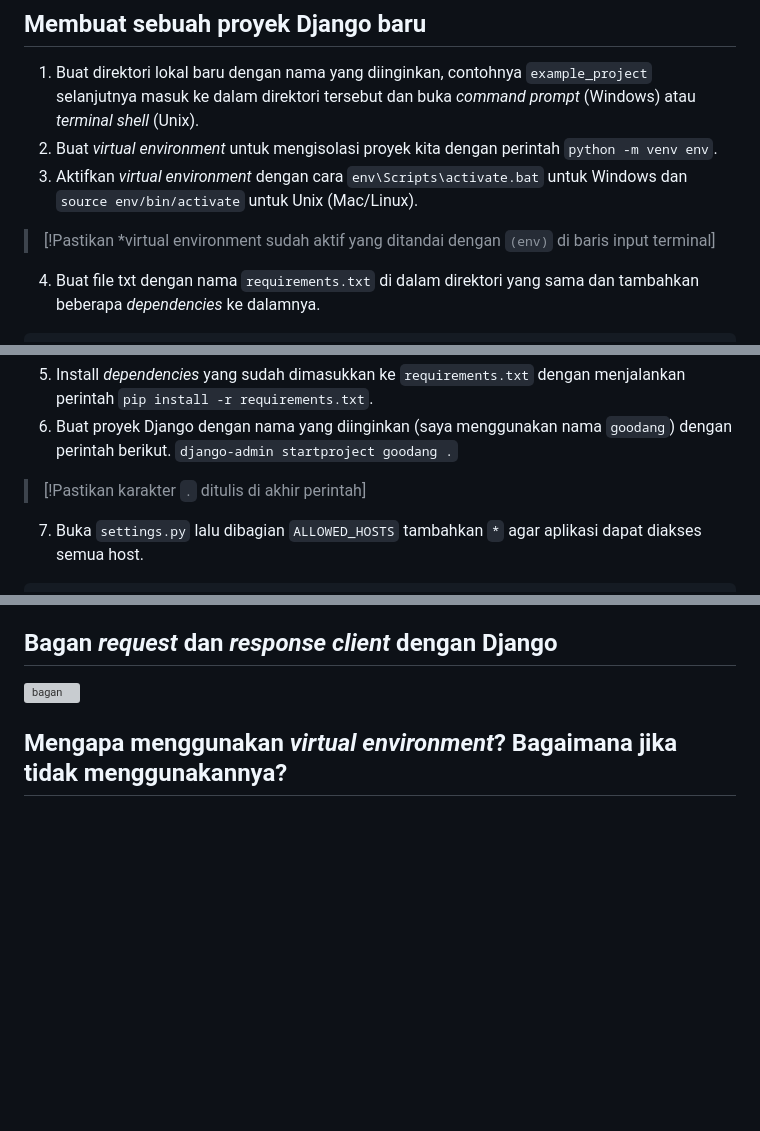
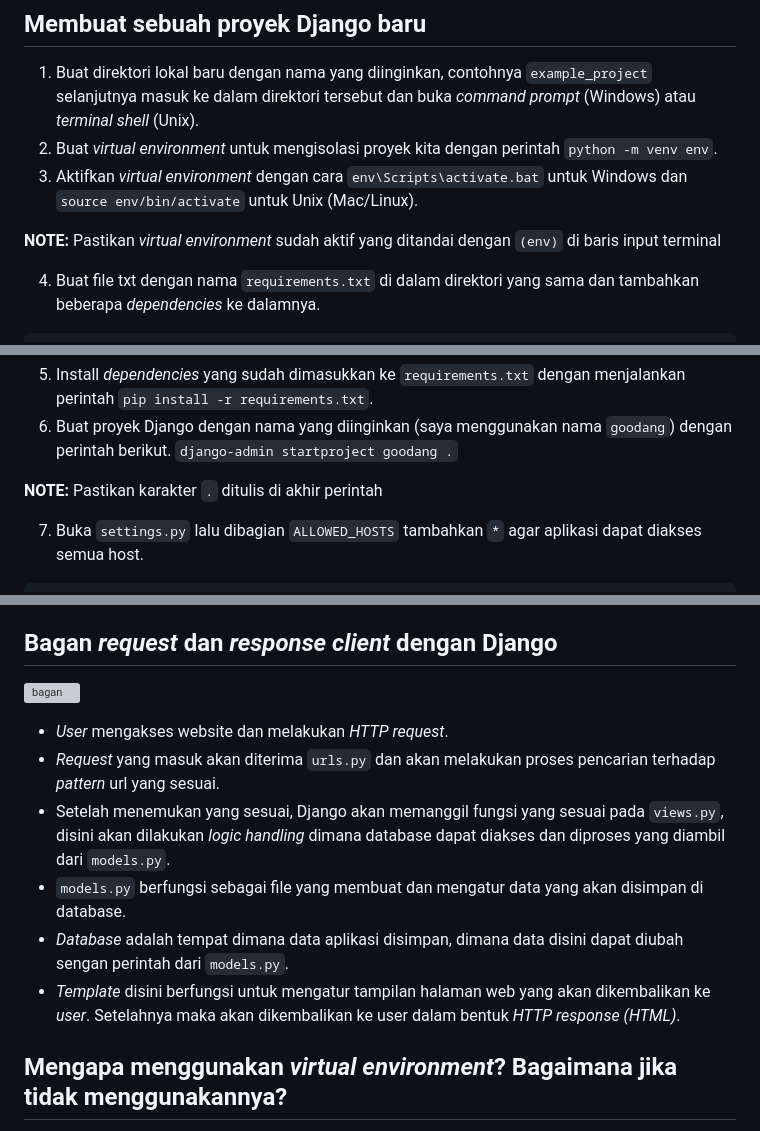
Before and after one commit to syauqiarman/goodang_project, a Markdown page: README.md, 3 parts joined by grey strips. Drawn GitHub-style; blank space fills up the shorter version; grey boxes are pictures that could not be loaded.

````diff
--- a/README.md
+++ b/README.md
@@ -20,7 +20,7 @@ BONUS.... Kamu akan mendapatkan nilai bonus pada penilaian tugas ini apabila kam
 2. Buat *virtual environment* untuk mengisolasi proyek kita dengan perintah `python -m venv env`.
 3. Aktifkan *virtual environment* dengan cara `env\Scripts\activate.bat` untuk Windows dan `source env/bin/activate` untuk Unix (Mac/Linux).
 
->[!Pastikan *virtual environment sudah aktif yang ditandai dengan `(env)` di baris input terminal]
+**NOTE:** Pastikan *virtual environment* sudah aktif yang ditandai dengan `(env)` di baris input terminal
 
 4. Buat file txt dengan nama `requirements.txt` di dalam direktori yang sama dan tambahkan beberapa *dependencies* ke dalamnya.
 ```txt
@@ -34,7 +34,7 @@ urllib3
 5. Install *dependencies* yang sudah dimasukkan ke `requirements.txt` dengan menjalankan perintah `pip install -r requirements.txt`.
 6. Buat proyek Django dengan nama yang diinginkan (saya menggunakan nama `goodang`) dengan perintah berikut. `django-admin startproject goodang .`
 
->[!Pastikan karakter `.` ditulis di akhir perintah]
+**NOTE:** Pastikan karakter `.` ditulis di akhir perintah
 
 7. Buka `settings.py` lalu dibagian `ALLOWED_HOSTS` tambahkan `*` agar aplikasi dapat diakses semua host.
 ```python
@@ -333,6 +333,13 @@ GitHub.sublime-settings
 ## **Bagan *request* dan *response client* dengan Django**
 ![bagan](https://drive.google.com/file/d/1iYKf2lR0CB86So6hSFwtE5ru0nf_MRrB/view?usp=sharing)
 
+* *User* mengakses website dan melakukan *HTTP request*.
+* *Request* yang masuk akan diterima `urls.py` dan akan melakukan proses pencarian terhadap *pattern* url yang sesuai.
+* Setelah menemukan yang sesuai, Django akan memanggil fungsi yang sesuai pada `views.py`, disini akan dilakukan *logic handling* dimana database dapat diakses dan diproses yang diambil dari `models.py`.
+* `models.py` berfungsi sebagai file yang membuat dan mengatur data yang akan disimpan di database.
+* *Database* adalah tempat dimana data aplikasi disimpan, dimana data disini dapat diubah sengan perintah dari `models.py`.
+* *Template* disini berfungsi untuk mengatur tampilan halaman web yang akan dikembalikan ke *user*. Setelahnya maka akan dikembalikan ke user dalam bentuk *HTTP response (HTML)*.
+
 ## **Mengapa menggunakan *virtual environment*? Bagaimana jika tidak menggunakannya?**
 Dengan menggunakan *virtual environment* maka sistem dapat bekerja di ruang yang terisolasi agar proyek yang kita kerjakan tidak berkonflik dengan proyek lain, karena setiap proyek memiliki kebutuhan atau dependensi yang berbeda. Dengan mengaktifkan *virtual environment* maka akan terdapat pembatas atau sekat yang dapat mencegah konflik tersebut.
 
````
Also changed, not shown: other parts of README.md (+3 -3 lines).
